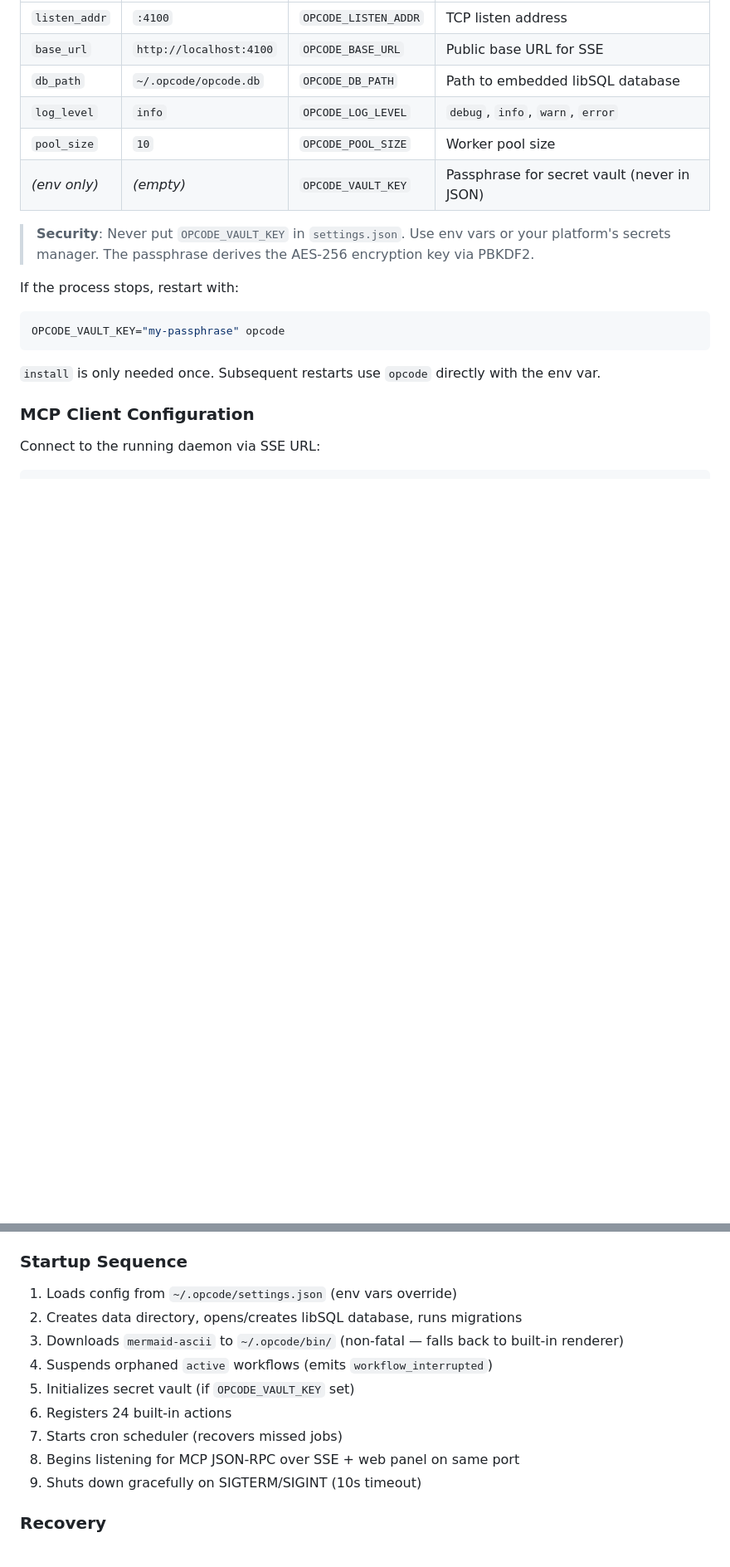
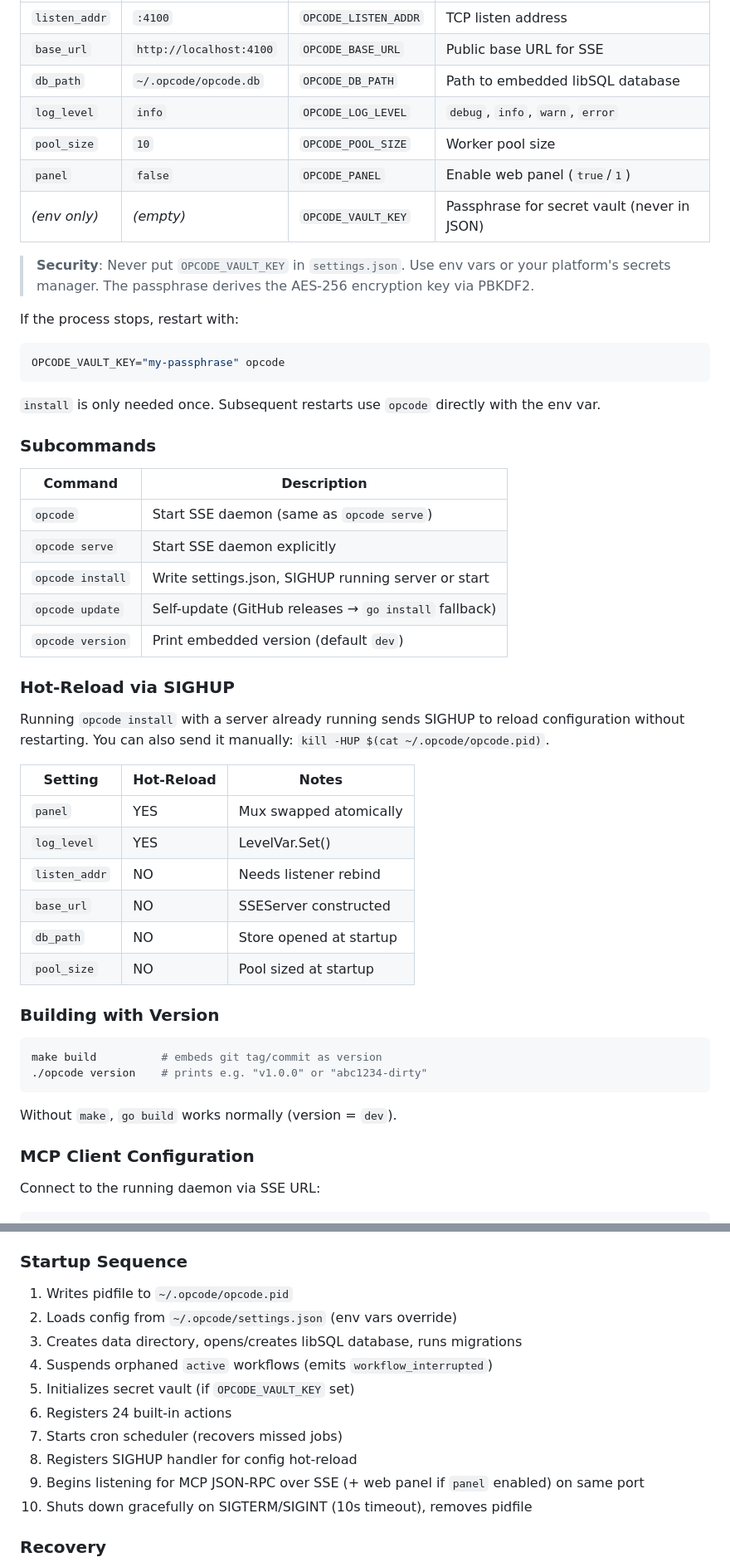
Before and after one commit to rendis/opcode, a Markdown page: skills/opcode/SKILL.md, 2 parts joined by grey strips. Shown at 83% size. Drawn GitHub-style; blank space fills up the shorter version.

Commit message:
docs: update SKILL.md for subcommands, SIGHUP, and version build
Add subcommands table, hot-reload reference, build-with-version
instructions, and updated startup sequence reflecting pidfile
and conditional panel.

⚡

````diff
--- a/skills/opcode/SKILL.md
+++ b/skills/opcode/SKILL.md
@@ -83,6 +83,7 @@ Writes `~/.opcode/settings.json`, downloads [`mermaid-ascii`](https://github.com
 | `db_path`     | `~/.opcode/opcode.db`   | `OPCODE_DB_PATH`     | Path to embedded libSQL database            |
 | `log_level`   | `info`                  | `OPCODE_LOG_LEVEL`   | `debug`, `info`, `warn`, `error`            |
 | `pool_size`   | `10`                    | `OPCODE_POOL_SIZE`   | Worker pool size                            |
+| `panel`       | `false`                 | `OPCODE_PANEL`       | Enable web panel (`true`/`1`)               |
 | _(env only)_  | _(empty)_               | `OPCODE_VAULT_KEY`   | Passphrase for secret vault (never in JSON) |
 
 > **Security**: Never put `OPCODE_VAULT_KEY` in `settings.json`. Use env vars or your platform's secrets manager. The passphrase derives the AES-256 encryption key via PBKDF2.
@@ -94,6 +95,38 @@ OPCODE_VAULT_KEY="my-passphrase" opcode
 ```
 
 `install` is only needed once. Subsequent restarts use `opcode` directly with the env var.
+
+### Subcommands
+
+| Command           | Description                                            |
+| ----------------- | ------------------------------------------------------ |
+| `opcode`          | Start SSE daemon (same as `opcode serve`)              |
+| `opcode serve`    | Start SSE daemon explicitly                            |
+| `opcode install`  | Write settings.json, SIGHUP running server or start    |
+| `opcode update`   | Self-update (GitHub releases → `go install` fallback)  |
+| `opcode version`  | Print embedded version (default `dev`)                 |
+
+### Hot-Reload via SIGHUP
+
+Running `opcode install` with a server already running sends SIGHUP to reload configuration without restarting. You can also send it manually: `kill -HUP $(cat ~/.opcode/opcode.pid)`.
+
+| Setting      | Hot-Reload | Notes                  |
+| ------------ | ---------- | ---------------------- |
+| `panel`      | YES        | Mux swapped atomically |
+| `log_level`  | YES        | LevelVar.Set()         |
+| `listen_addr`| NO         | Needs listener rebind  |
+| `base_url`   | NO         | SSEServer constructed  |
+| `db_path`    | NO         | Store opened at startup|
+| `pool_size`  | NO         | Pool sized at startup  |
+
+### Building with Version
+
+```bash
+make build          # embeds git tag/commit as version
+./opcode version    # prints e.g. "v1.0.0" or "abc1234-dirty"
+```
+
+Without `make`, `go build` works normally (version = `dev`).
 
 ### MCP Client Configuration
 
@@ -115,15 +148,16 @@ Each agent self-identifies via the `agent_id` parameter in tool calls. Opcode au
 
 ### Startup Sequence
 
-1. Loads config from `~/.opcode/settings.json` (env vars override)
-2. Creates data directory, opens/creates libSQL database, runs migrations
-3. Downloads `mermaid-ascii` to `~/.opcode/bin/` (non-fatal — falls back to built-in renderer)
+1. Writes pidfile to `~/.opcode/opcode.pid`
+2. Loads config from `~/.opcode/settings.json` (env vars override)
+3. Creates data directory, opens/creates libSQL database, runs migrations
 4. Suspends orphaned `active` workflows (emits `workflow_interrupted`)
 5. Initializes secret vault (if `OPCODE_VAULT_KEY` set)
 6. Registers 24 built-in actions
 7. Starts cron scheduler (recovers missed jobs)
-8. Begins listening for MCP JSON-RPC over SSE + web panel on same port
-9. Shuts down gracefully on SIGTERM/SIGINT (10s timeout)
+8. Registers SIGHUP handler for config hot-reload
+9. Begins listening for MCP JSON-RPC over SSE (+ web panel if `panel` enabled) on same port
+10. Shuts down gracefully on SIGTERM/SIGINT (10s timeout), removes pidfile
 
 ### Recovery
 
````
Also changed, not shown: other parts of skills/opcode/SKILL.md (+2 -2 lines).
